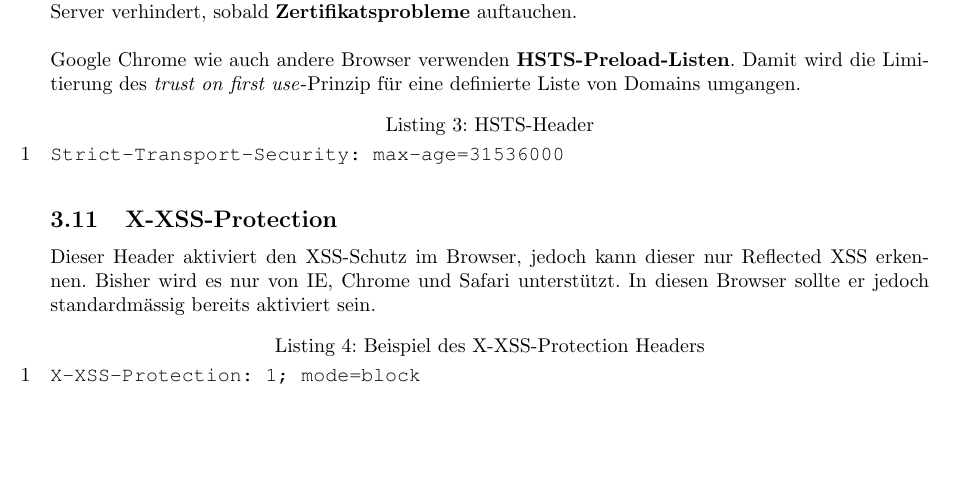
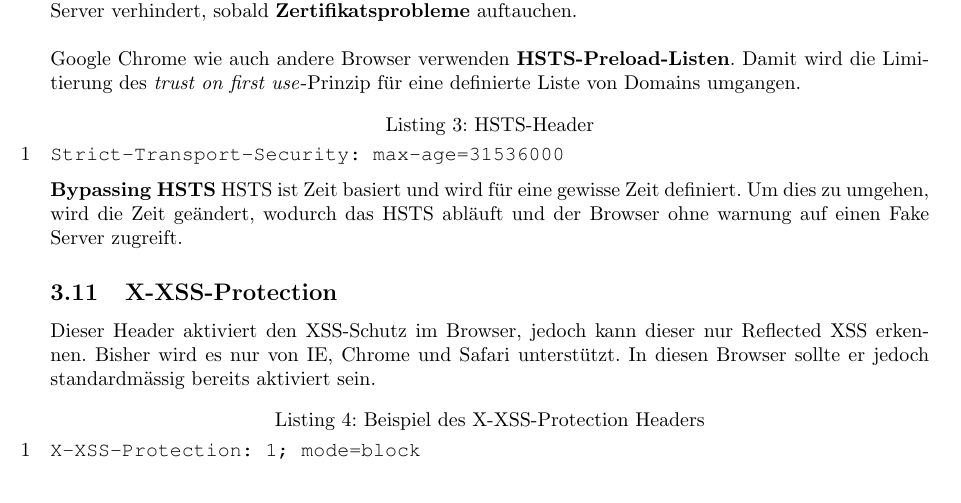
Before and after one commit to rehrbar/infsi3, a LaTeX document (doc/ZF_Infsi3_FS16.tex, which reads doc/_applicationsecuritybasics.tex): part of page 20 of 41 before the commit and part of page 20 of 42 after it, cut so that both start at the same text, the shorter picture padded with empty space. Compiled offline with pdfLaTeX.

Commit message:
bypass HSTS :smile:

```diff
--- a/doc/_applicationsecuritybasics.tex
+++ b/doc/_applicationsecuritybasics.tex
@@ -222,6 +222,9 @@ Google Chrome wie auch andere Browser verwenden \textbf{HSTS-Preload-Listen}. Da
 Strict-Transport-Security: max-age=31536000
 \end{lstlisting}
 
+\textbf{Bypassing HSTS}
+HSTS ist Zeit basiert und wird für eine gewisse Zeit definiert. Um dies zu umgehen, wird die Zeit geändert, wodurch das HSTS abläuft und der Browser ohne warnung auf einen Fake Server zugreift.
+
 \subsection{X-XSS-Protection}
 Dieser Header aktiviert den XSS-Schutz im Browser, jedoch kann dieser nur Reflected XSS erkennen. Bisher wird es nur von IE, Chrome und Safari unterstützt. In diesen Browser sollte er jedoch standardmässig bereits aktiviert sein.
 
```
